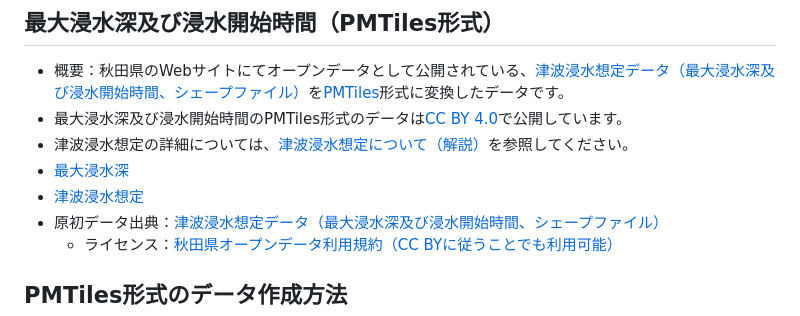
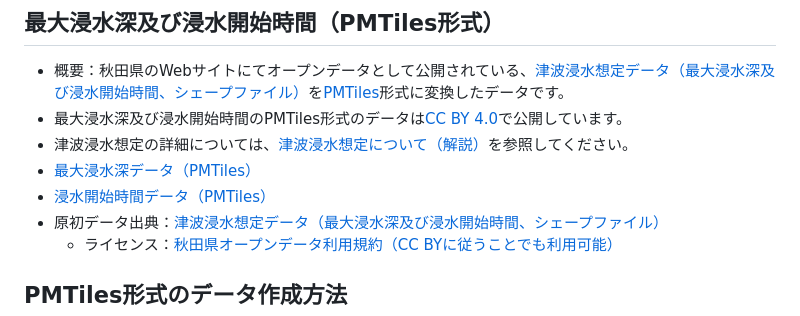
Before and after one commit to shi-works/akita-earthquake-tsunami-damage-map-on-maplibre-gl-js, a Markdown page: README.md, the part around the change. GitHub-like rendering.

```diff
--- a/README.md
+++ b/README.md
@@ -20,8 +20,8 @@ https://shi-works.github.io/akita-earthquake-tsunami-damage-map-on-maplibre-gl-j
 - 概要：秋田県のWebサイトにてオープンデータとして公開されている、[津波浸水想定データ（最大浸水深及び浸水開始時間、シェープファイル）](https://www.pref.akita.lg.jp/pages/archive/53932)を[PMTiles](https://github.com/protomaps/PMTiles)形式に変換したデータです。
 - 最大浸水深及び浸水開始時間のPMTiles形式のデータは[CC BY 4.0](https://creativecommons.org/licenses/by/4.0/deed.ja)で公開しています。
 - 津波浸水想定の詳細については、[津波浸水想定について（解説）](https://www.pref.akita.lg.jp/pages/archive/53908)を参照してください。
-- [最大浸水深](https://xs489works.xsrv.jp/pmtiles-data/pref-akita/maximum_depth.pmtiles)
-- [津波浸水想定](https://xs489works.xsrv.jp/pmtiles-data/pref-akita/flooding_start_time.pmtiles)
+- [最大浸水深データ（PMTiles）](https://xs489works.xsrv.jp/pmtiles-data/pref-akita/maximum_depth.pmtiles)
+- [浸水開始時間データ（PMTiles）](https://xs489works.xsrv.jp/pmtiles-data/pref-akita/flooding_start_time.pmtiles)
 - 原初データ出典：[津波浸水想定データ（最大浸水深及び浸水開始時間、シェープファイル）](https://www.pref.akita.lg.jp/pages/archive/53932)
   - ライセンス：[秋田県オープンデータ利用規約（CC BYに従うことでも利用可能）](https://www.pref.akita.lg.jp/pages/archive/36756)
 
```
